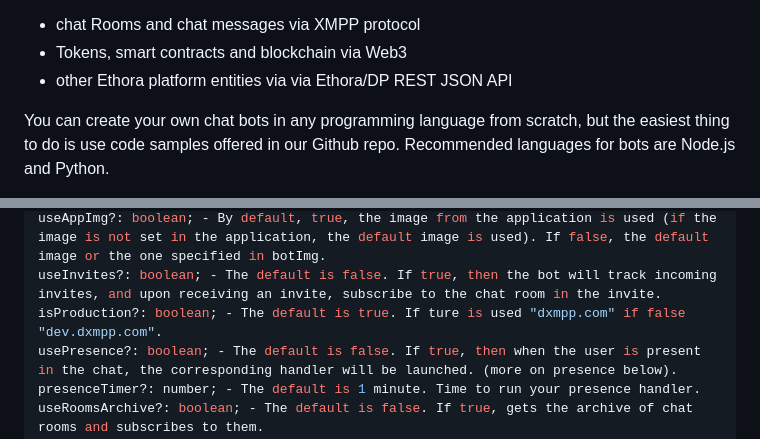
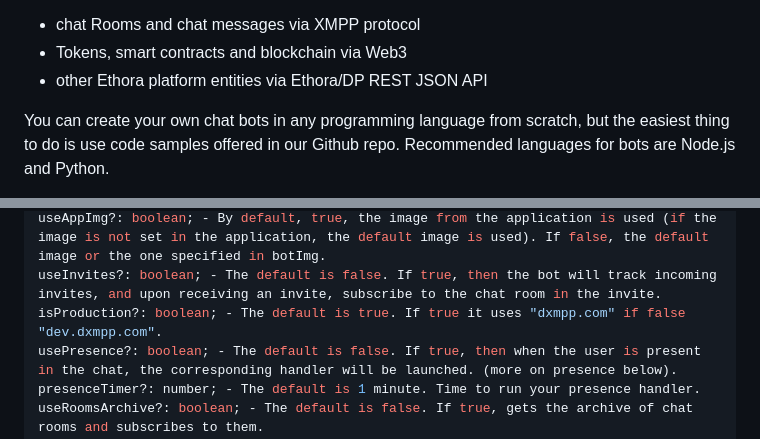
Before and after one commit to dappros/ethora, a Markdown page: bots/README.md, 2 parts joined by grey strips. Drawn GitHub-style.

Commit message:
fix typos

```diff
--- a/bots/README.md
+++ b/bots/README.md
@@ -27,7 +27,7 @@ As described in the network diagram above, Bots can be hosted at your own hostin
 
 * chat Rooms and chat messages via XMPP protocol
 * Tokens, smart contracts and blockchain via Web3
-* other Ethora platform entities via via Ethora/DP REST JSON API
+* other Ethora platform entities via Ethora/DP REST JSON API
 
 You can create your own chat bots in any programming language from scratch, but the easiest thing to do is use code samples offered in our Github repo. Recommended languages for bots are Node.js and Python.
 
@@ -137,7 +137,7 @@ botImg?: string; - Link to the bot image, if not specified, the default image or
 useAppName?: boolean; - Defaults to true if botName is not specified, the name in the application is used. With false and without botName login is used.
 useAppImg?: boolean; - By default, true, the image from the application is used (if the image is not set in the application, the default image is used). If false, the default image or the one specified in botImg.
 useInvites?: boolean; - The default is false. If true, then the bot will track incoming invites, and upon receiving an invite, subscribe to the chat room in the invite.
-isProduction?: boolean; - The default is true. If ture is used "dxmpp.com" if false "dev.dxmpp.com".
+isProduction?: boolean; - The default is true. If true it uses "dxmpp.com" if false "dev.dxmpp.com".
 usePresence?: boolean; - The default is false. If true, then when the user is present in the chat, the corresponding handler will be launched. (more on presence below).
 presenceTimer?: number; - The default is 1 minute. Time to run your presence handler.
 useRoomsArchive?: boolean; - The default is false. If true, gets the archive of chat rooms and subscribes to them.
```
